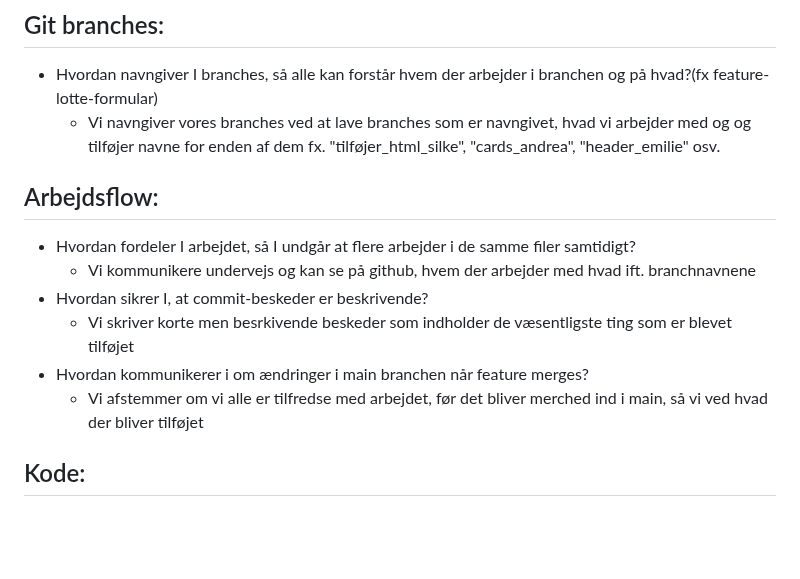
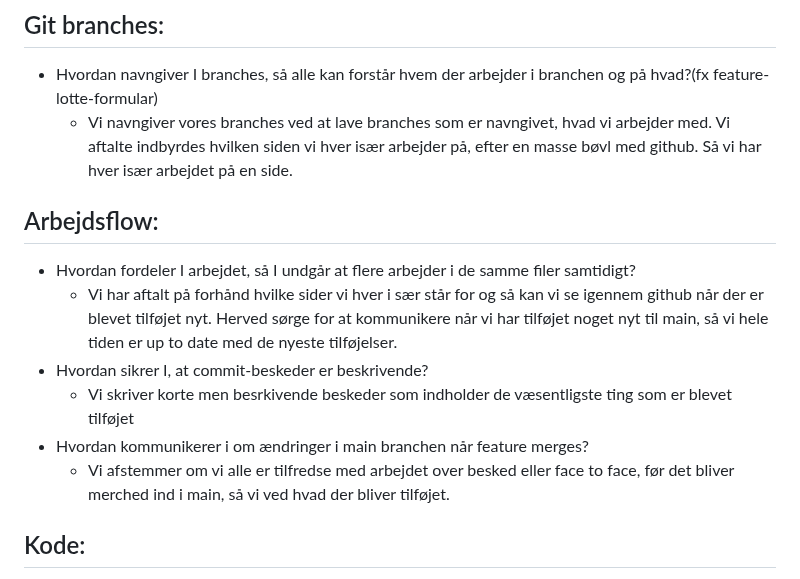
Before and after one commit to silkeschultz/website_livine, a Markdown page: README.md, the part around the change. Drawn GitHub-style; blank space fills up the shorter version.

Commit message:
tilføjet mere til README filen

```diff
--- a/README.md
+++ b/README.md
@@ -32,16 +32,16 @@ Beslutte hvordan i vil navngive filer og mapper for at sikre en ensartet struktu
 ## Git branches:
 
 - Hvordan navngiver I branches, så alle kan forstår hvem der arbejder i branchen og på hvad?(fx feature-lotte-formular)
-  - Vi navngiver vores branches ved at lave branches som er navngivet, hvad vi arbejder med og og tilføjer navne for enden af dem fx. "tilføjer_html_silke", "cards_andrea", "header_emilie" osv.
+  - Vi navngiver vores branches ved at lave branches som er navngivet, hvad vi arbejder med. Vi aftalte indbyrdes hvilken siden vi hver især arbejder på, efter en masse bøvl med github. Så vi har hver især arbejdet på en side.
 
 ## Arbejdsflow:
 
 - Hvordan fordeler I arbejdet, så I undgår at flere arbejder i de samme filer samtidigt?
-  - Vi kommunikere undervejs og kan se på github, hvem der arbejder med hvad ift. branchnavnene
+  - Vi har aftalt på forhånd hvilke sider vi hver i sær står for og så kan vi se igennem github når der er blevet tilføjet nyt. Herved sørge for at kommunikere når vi har tilføjet noget nyt til main, så vi hele tiden er up to date med de nyeste tilføjelser.
 - Hvordan sikrer I, at commit-beskeder er beskrivende?
   - Vi skriver korte men besrkivende beskeder som indholder de væsentligste ting som er blevet tilføjet
 - Hvordan kommunikerer i om ændringer i main branchen når feature merges?
-  - Vi afstemmer om vi alle er tilfredse med arbejdet, før det bliver merched ind i main, så vi ved hvad der bliver tilføjet
+  - Vi afstemmer om vi alle er tilfredse med arbejdet over besked eller face to face, før det bliver merched ind i main, så vi ved hvad der bliver tilføjet.
 
 ## Kode:
 
```
